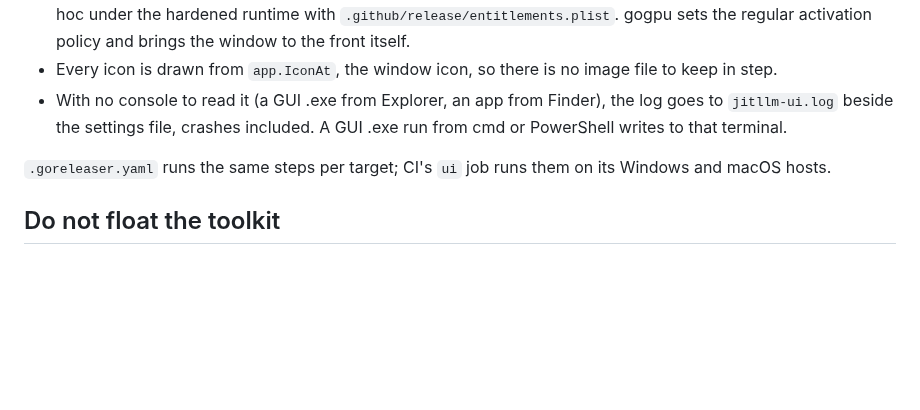
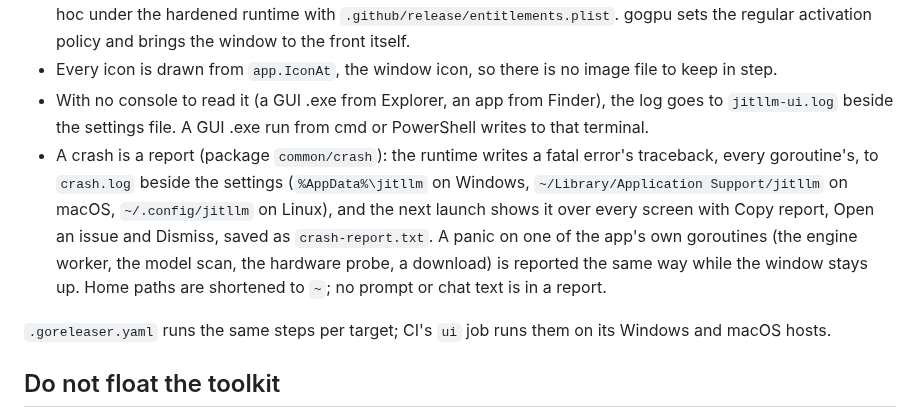
Before and after one commit to samyfodil/jitllm, a Markdown page: ui/README.md, the part around the change. Drawn GitHub-style; blank space fills up the shorter version.

Commit message:
ui: the README says where a crash report is and what it carries

```diff
--- a/ui/README.md
+++ b/ui/README.md
@@ -54,8 +54,17 @@ cd ui && ../scripts/cap 8G -- go run ./cmd/pack app -bin jitllm-ui -version 1.2.
 - Every icon is drawn from `app.IconAt`, the window icon, so there is no image
   file to keep in step.
 - With no console to read it (a GUI .exe from Explorer, an app from Finder),
-  the log goes to `jitllm-ui.log` beside the settings file, crashes included.
-  A GUI .exe run from cmd or PowerShell writes to that terminal.
+  the log goes to `jitllm-ui.log` beside the settings file. A GUI .exe run
+  from cmd or PowerShell writes to that terminal.
+- A crash is a report (package `common/crash`): the runtime writes a fatal
+  error's traceback, every goroutine's, to `crash.log` beside the settings
+  (`%AppData%\jitllm` on Windows, `~/Library/Application Support/jitllm` on
+  macOS, `~/.config/jitllm` on Linux), and the next launch shows it over every
+  screen with Copy report, Open an issue and Dismiss, saved as
+  `crash-report.txt`. A panic on one of the app's own goroutines (the engine
+  worker, the model scan, the hardware probe, a download) is reported the same
+  way while the window stays up. Home paths are shortened to `~`; no prompt or
+  chat text is in a report.
 
 `.goreleaser.yaml` runs the same steps per target; CI's `ui` job runs them on
 its Windows and macOS hosts.
```
